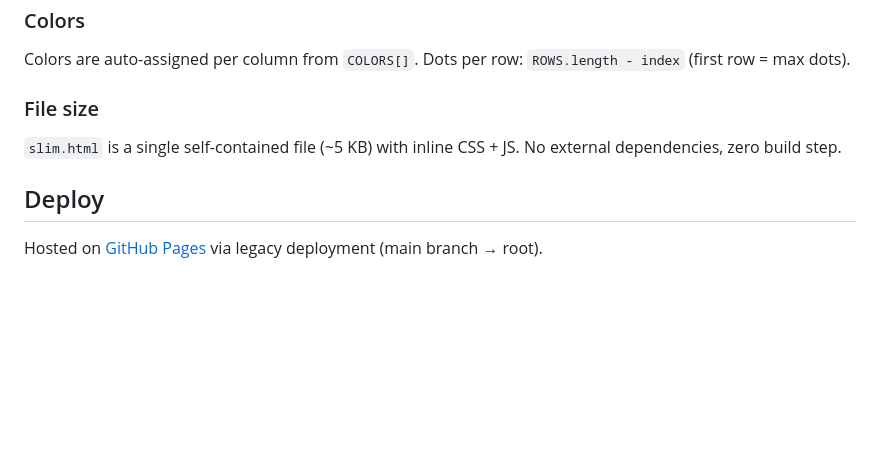
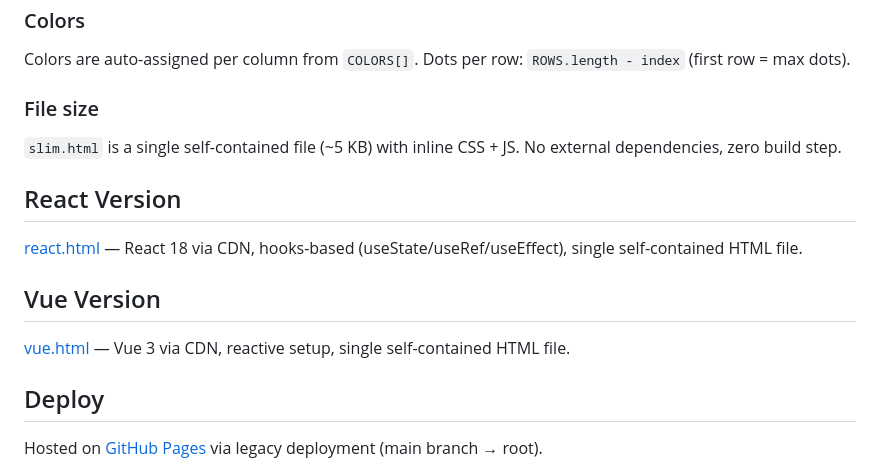
Before and after one commit to Hana-ame/gear-grid, a Markdown page: README.md, the part around the change. Drawn GitHub-style; blank space fills up the shorter version.

Commit message:
docs: add React and Vue links to README

```diff
--- a/README.md
+++ b/README.md
@@ -140,6 +140,14 @@ Colors are auto-assigned per column from `COLORS[]`. Dots per row: `ROWS.length
 
 `slim.html` is a single self-contained file (~5 KB) with inline CSS + JS. No external dependencies, zero build step.
 
+## React Version
+
+[react.html](https://hana-ame.github.io/gear-grid/react.html) — React 18 via CDN, hooks-based (useState/useRef/useEffect), single self-contained HTML file.
+
+## Vue Version
+
+[vue.html](https://hana-ame.github.io/gear-grid/vue.html) — Vue 3 via CDN, reactive setup, single self-contained HTML file.
+
 ## Deploy
 
 Hosted on [GitHub Pages](https://pages.github.com/) via legacy deployment (main branch → root).
```
